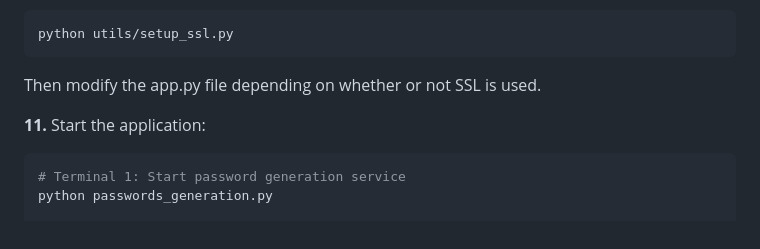
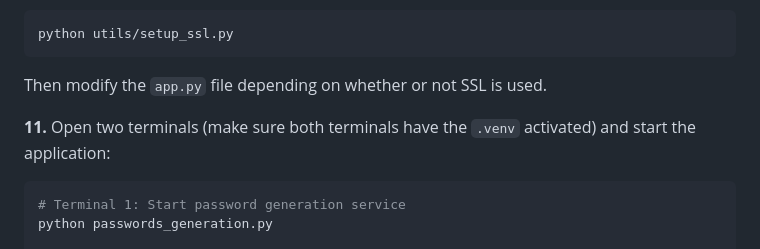
Before and after one commit to dnjfr/dual-confirm, a Markdown page: README.md, the part around the change printed below. GitHub-like rendering; folded sections open.

````diff
--- a/README.md
+++ b/README.md
@@ -297,9 +296,9 @@ If your operating system is Windows and OpenSSL is not installed on your machine
 python utils/setup_ssl.py
 ```
 
-Then modify the app.py file depending on whether or not SSL is used.
+Then modify the `app.py` file depending on whether or not SSL is used.
 
-**11.** Start the application:
+**11.** Open two terminals (make sure both terminals have the `.venv` activated) and start the application:
 ```bash
 # Terminal 1: Start password generation service
 python passwords_generation.py
````
Also changed, not shown: other parts of README.md (+0 -1 lines), README.fr.md (+2 -3 lines).
